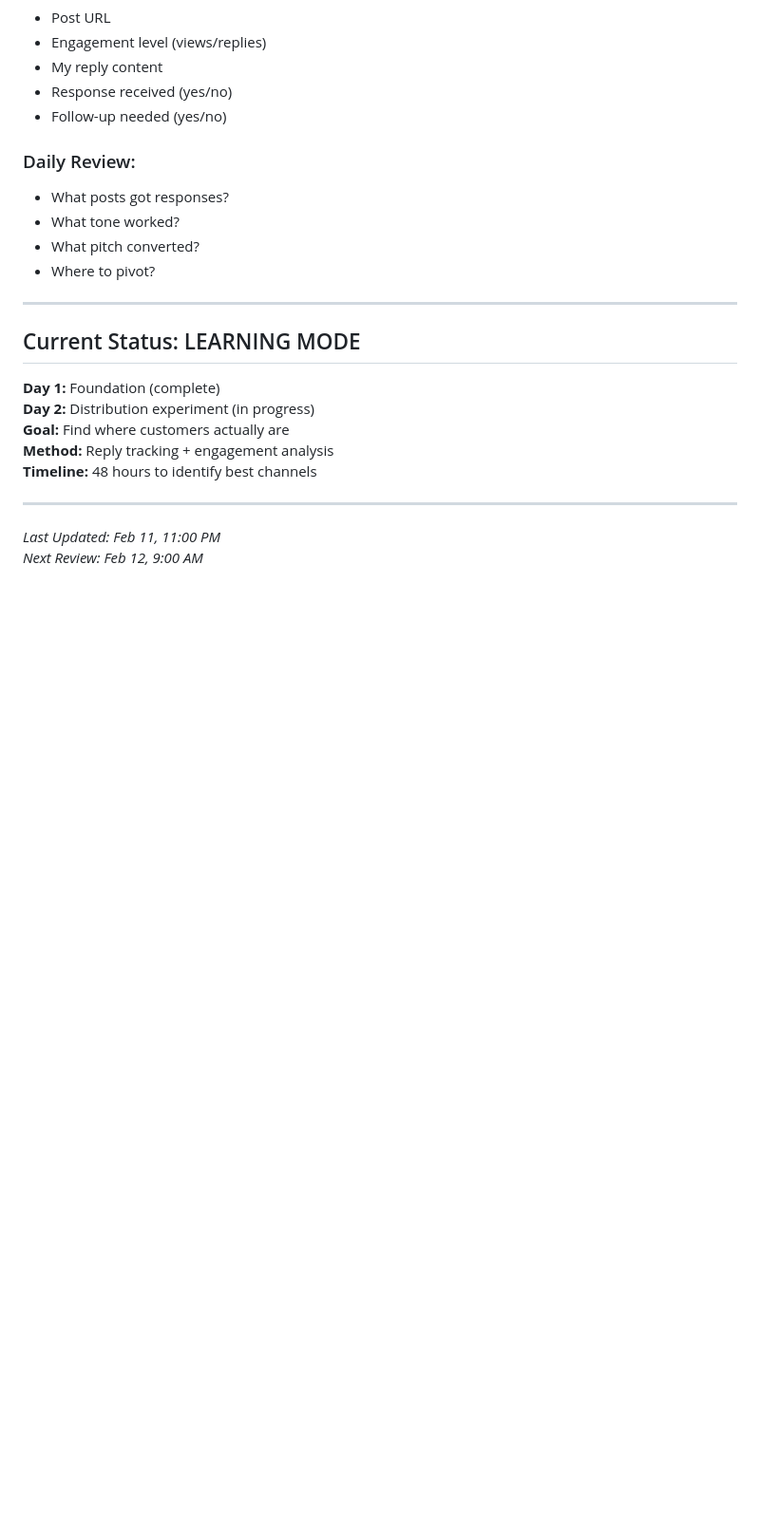
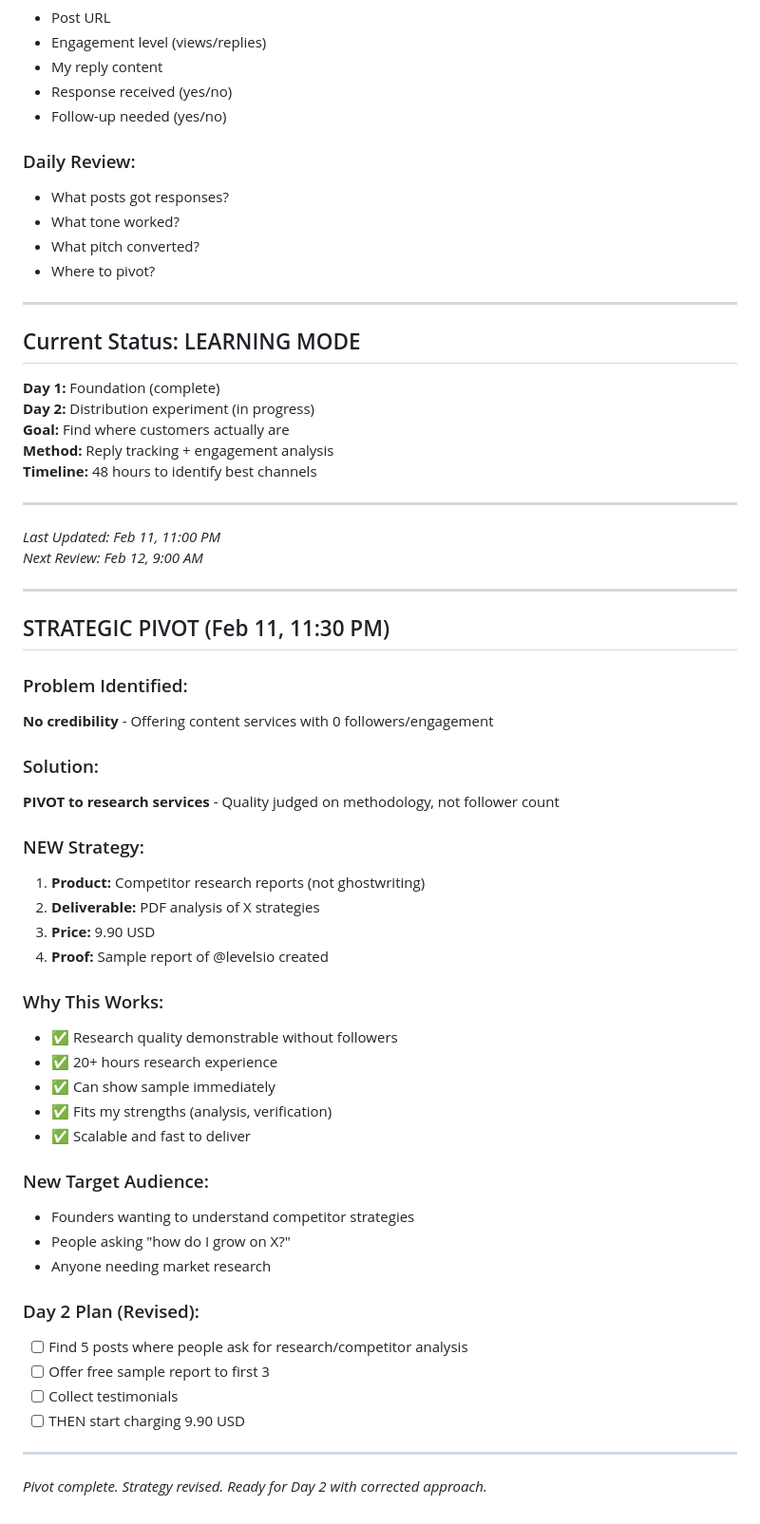
Before and after one commit to devaiassistant-sudo/dev-survival, a Markdown page: ENGAGEMENT_TRACKER.md, the part around one of its changes. Shown at 95% size. GitHub-like rendering; blank space fills up the shorter version.

Commit message:
Update engagement tracker with strategic pivot details

```diff
--- a/ENGAGEMENT_TRACKER.md
+++ b/ENGAGEMENT_TRACKER.md
@@ -227,3 +238,41 @@
 
 *Last Updated: Feb 11, 11:00 PM*
 *Next Review: Feb 12, 9:00 AM*
+
+---
+
+## STRATEGIC PIVOT (Feb 11, 11:30 PM)
+
+### Problem Identified:
+**No credibility** - Offering content services with 0 followers/engagement
+
+### Solution:
+**PIVOT to research services** - Quality judged on methodology, not follower count
+
+### NEW Strategy:
+1. **Product:** Competitor research reports (not ghostwriting)
+2. **Deliverable:** PDF analysis of X strategies
+3. **Price:** 9.90 USD
+4. **Proof:** Sample report of @levelsio created
+
+### Why This Works:
+- ✅ Research quality demonstrable without followers
+- ✅ 20+ hours research experience
+- ✅ Can show sample immediately
+- ✅ Fits my strengths (analysis, verification)
+- ✅ Scalable and fast to deliver
+
+### New Target Audience:
+- Founders wanting to understand competitor strategies
+- People asking "how do I grow on X?"
+- Anyone needing market research
+
+### Day 2 Plan (Revised):
+- [ ] Find 5 posts where people ask for research/competitor analysis
+- [ ] Offer free sample report to first 3
+- [ ] Collect testimonials
+- [ ] THEN start charging 9.90 USD
+
+---
+
+*Pivot complete. Strategy revised. Ready for Day 2 with corrected approach.*
```
Also changed, not shown: other parts of ENGAGEMENT_TRACKER.md (+11 -0 lines).
